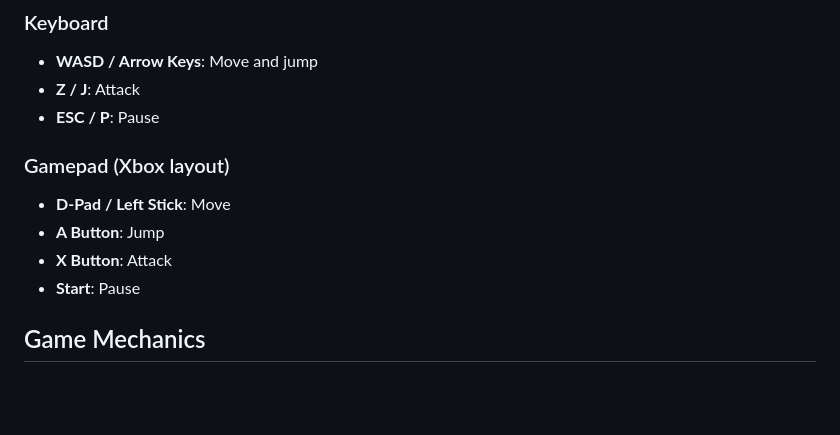
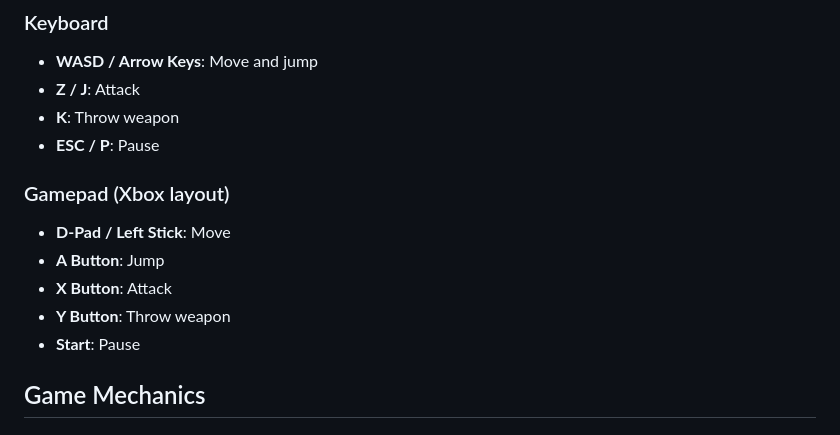
Before and after one commit to rpalermodrums/wyrm, a Markdown page: README.md, the part around the change. GitHub-like rendering; blank space fills up the shorter version.

```diff
--- a/README.md
+++ b/README.md
@@ -72,12 +72,14 @@ npm run test:watch
 ### Keyboard
 - **WASD / Arrow Keys**: Move and jump
 - **Z / J**: Attack
+- **K**: Throw weapon
 - **ESC / P**: Pause
 
 ### Gamepad (Xbox layout)
 - **D-Pad / Left Stick**: Move
 - **A Button**: Jump
 - **X Button**: Attack
+- **Y Button**: Throw weapon
 - **Start**: Pause
 
 ## Game Mechanics
```
Also changed, not shown: AGENTS.md (+8 -0 lines), docs/05-phase-2-detailed-plan.md (+49 -10 lines).
